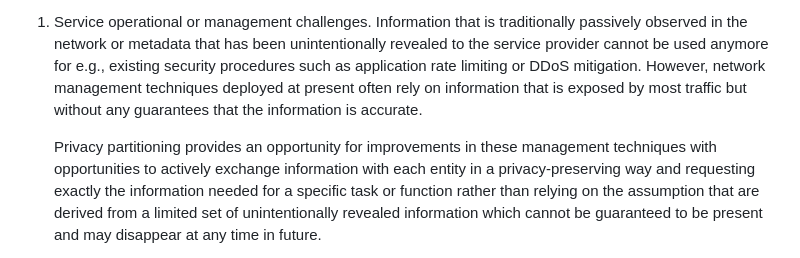
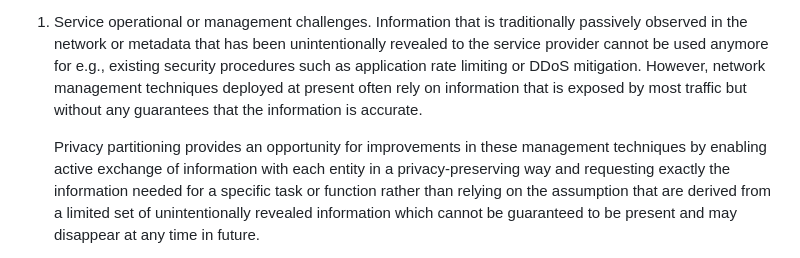
Before and after one commit to intarchboard/draft-iab-privacy-partitioning, a Markdown page: draft-iab-privacy-partitioning.md, the part around the change. GitHub-like rendering.

Commit message:
editorial: avoid two times "opportunity" in same sentence

```diff
--- a/draft-iab-privacy-partitioning.md
+++ b/draft-iab-privacy-partitioning.md
@@ -718,8 +718,8 @@ and protocol). This has a number of practical implications, described below.
    However, network management techniques deployed at present often rely on information that is exposed by
    most traffic but without any guarantees that the information is accurate.
 
-   Privacy partitioning provides an opportunity for improvements in these management techniques with
-   opportunities to actively exchange information with each entity in a privacy-preserving way and requesting
+   Privacy partitioning provides an opportunity for improvements in these management techniques by
+   enabling active exchange of information with each entity in a privacy-preserving way and requesting
    exactly the information needed for a specific task or function rather than relying on the assumption that
    are derived from a limited set of unintentionally revealed information which cannot be guaranteed to be
    present and may disappear at any time in future.
```
